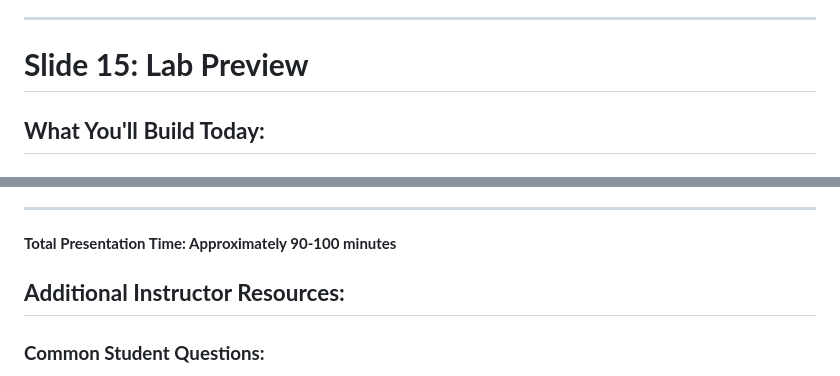
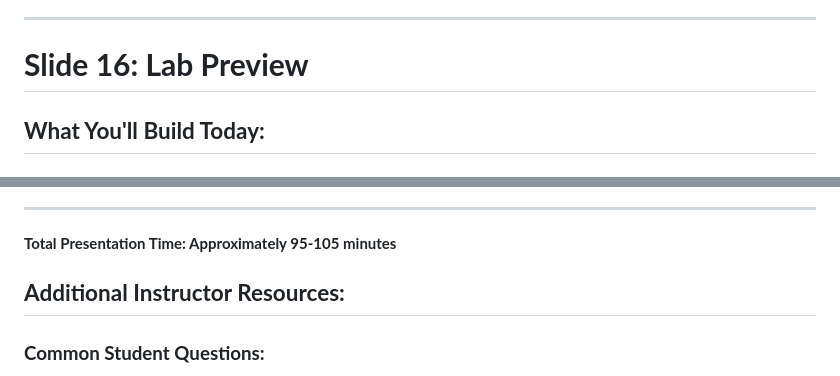
Before and after one commit to con-mac/Infrastructure_Workshop_Session, a Markdown page: workshop-materials/slide-deck.md, 2 parts joined by grey strips. Rendered like a GitHub page.

```diff
--- a/workshop-materials/slide-deck.md
+++ b/workshop-materials/slide-deck.md
@@ -363,7 +402,7 @@ Ready for hands-on labs focusing on **Networking**, **RBAC**, and **Compute**!
 
 ---
 
-# **Slide 15: Lab Preview**
+# **Slide 16: Lab Preview**
 
 ## **What You'll Build Today:**
 
@@ -393,7 +432,7 @@ Ready for hands-on labs focusing on **Networking**, **RBAC**, and **Compute**!
 
 ---
 
-**Total Presentation Time: Approximately 90-100 minutes**
+**Total Presentation Time: Approximately 95-105 minutes**
 
 ## **Additional Instructor Resources:**
 
```
Also changed, not shown: other parts of workshop-materials/slide-deck.md (+60 -21 lines).
